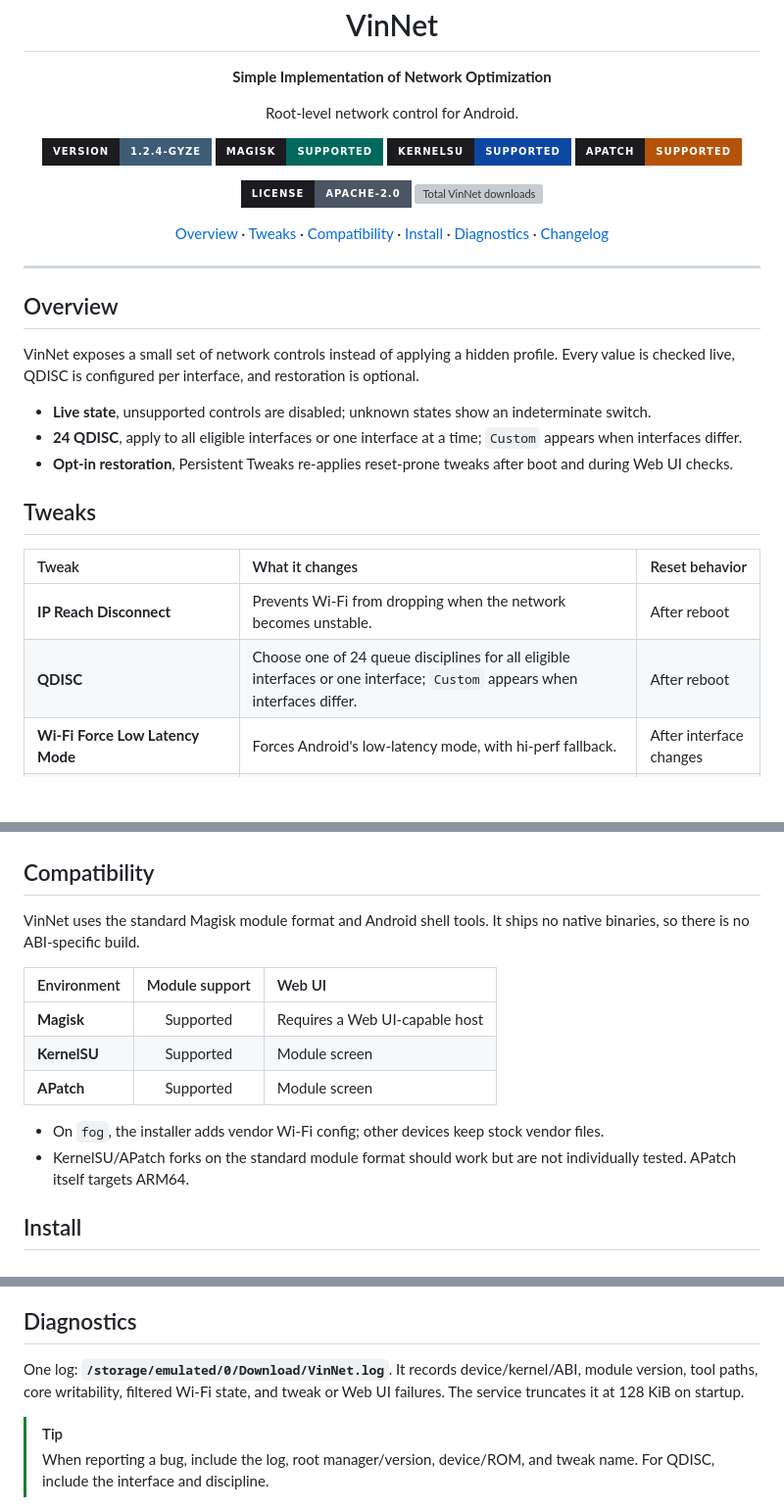
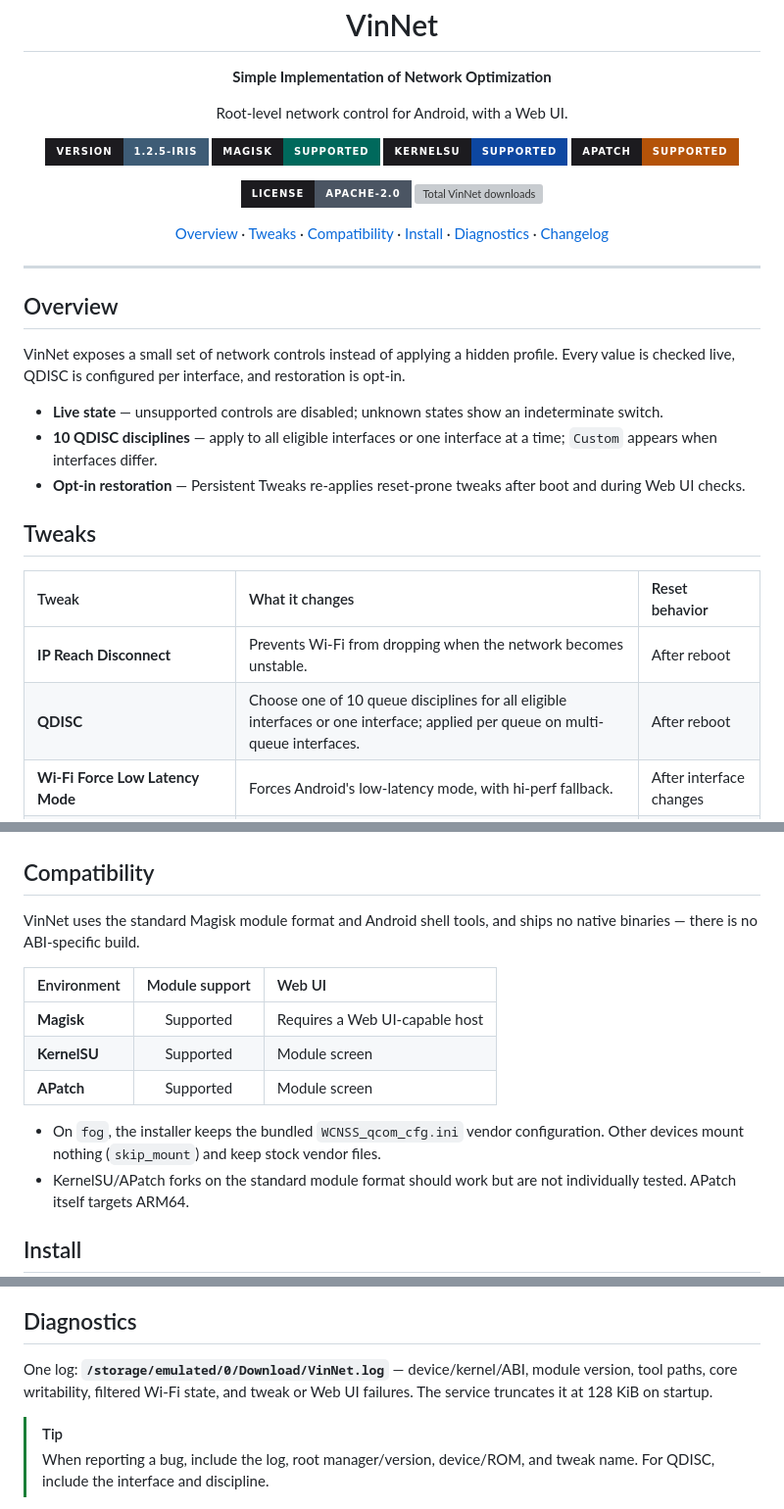
Before and after one commit to Vinzz1234567890/VinNet, a Markdown page: README.md, 3 parts joined by grey strips. Shown at 98% size. Drawn GitHub-style; badges without logos; blank space fills up the shorter version; grey boxes are pictures that could not be loaded.

Commit message:
docs: update README for clarity and accuracy, including version bump and improved descriptions

```diff
--- a/README.md
+++ b/README.md
@@ -9,10 +9,10 @@
 
 <p><b>Simple Implementation of Network Optimization</b></p>
 
-<p>Root-level network control for Android.</p>
+<p>Root-level network control for Android, with a Web UI.</p>
 
 <p>
-  <a href="https://github.com/Vinzz1234567890/VinNet/releases/latest"><img src="https://img.shields.io/badge/version-1.2.4--Gyze-3E5C76?style=for-the-badge&amp;labelColor=1C1B1F" alt="VinNet 1.2.4-Gyze" /></a>
+  <a href="https://github.com/Vinzz1234567890/VinNet/releases/latest"><img src="https://img.shields.io/badge/version-1.2.5--Iris-3E5C76?style=for-the-badge&amp;labelColor=1C1B1F" alt="VinNet 1.2.5-Iris" /></a>
   <a href="#compatibility"><img src="https://img.shields.io/badge/Magisk-supported-00695C?style=for-the-badge&amp;labelColor=1C1B1F" alt="Magisk supported" /></a>
   <a href="#compatibility"><img src="https://img.shields.io/badge/KernelSU-supported-0D47A1?style=for-the-badge&amp;labelColor=1C1B1F" alt="KernelSU supported" /></a>
   <a href="#compatibility"><img src="https://img.shields.io/badge/APatch-supported-B45309?style=for-the-badge&amp;labelColor=1C1B1F" alt="APatch supported" /></a>
@@ -38,18 +38,18 @@
 
 ## Overview
 
-VinNet exposes a small set of network controls instead of applying a hidden profile. Every value is checked live, QDISC is configured per interface, and restoration is optional.
+VinNet exposes a small set of network controls instead of applying a hidden profile. Every value is checked live, QDISC is configured per interface, and restoration is opt-in.
 
-- **Live state**, unsupported controls are disabled; unknown states show an indeterminate switch.
-- **24 QDISC**, apply to all eligible interfaces or one interface at a time; `Custom` appears when interfaces differ.
-- **Opt-in restoration**, Persistent Tweaks re-applies reset-prone tweaks after boot and during Web UI checks.
+- **Live state** — unsupported controls are disabled; unknown states show an indeterminate switch.
+- **10 QDISC disciplines** — apply to all eligible interfaces or one interface at a time; `Custom` appears when interfaces differ.
+- **Opt-in restoration** — Persistent Tweaks re-applies reset-prone tweaks after boot and during Web UI checks.
 
 ## Tweaks
 
 | Tweak | What it changes | Reset behavior |
 | :-- | :-- | :-- |
 | **IP Reach Disconnect** | Prevents Wi-Fi from dropping when the network becomes unstable. | After reboot |
-| **QDISC** | Choose one of 24 queue disciplines for all eligible interfaces or one interface; `Custom` appears when interfaces differ. | After reboot |
+| **QDISC** | Choose one of 10 queue disciplines for all eligible interfaces or one interface; applied per queue on multi-queue interfaces. | After reboot |
 | **Wi-Fi Force Low Latency Mode** | Forces Android's low-latency mode, with hi-perf fallback. | After interface changes |
 | **Network Avoid Bad Wi-Fi & Mobile Data Always ON** | Keeps Wi-Fi connected as signal degrades and stops background cellular data from disrupting transmission. | Persists |
 | **BLE Scan Always Enabled** | Reduces jitter and ping spikes on 2.4 GHz Wi-Fi. | Persists |
@@ -60,7 +60,7 @@ VinNet exposes a small set of network controls instead of applying a hidden prof
 
 ## Compatibility
 
-VinNet uses the standard Magisk module format and Android shell tools. It ships no native binaries, so there is no ABI-specific build.
+VinNet uses the standard Magisk module format and Android shell tools, and ships no native binaries — there is no ABI-specific build.
 
 | Environment | Module support | Web UI |
 | :-- | :--: | :-- |
@@ -68,7 +68,7 @@ VinNet uses the standard Magisk module format and Android shell tools. It ships
 | **KernelSU** | Supported | Module screen |
 | **APatch** | Supported | Module screen |
 
-- On `fog`, the installer adds vendor Wi-Fi config; other devices keep stock vendor files.
+- On `fog`, the installer keeps the bundled `WCNSS_qcom_cfg.ini` vendor configuration. Other devices mount nothing (`skip_mount`) and keep stock vendor files.
 - KernelSU/APatch forks on the standard module format should work but are not individually tested. APatch itself targets ARM64.
 
 ## Install
@@ -100,7 +92,7 @@ flowchart LR
 
 ## Diagnostics
 
-One log: **`/storage/emulated/0/Download/VinNet.log`**. It records device/kernel/ABI, module version, tool paths, core writability, filtered Wi-Fi state, and tweak or Web UI failures. The service truncates it at 128 KiB on startup.
+One log: **`/storage/emulated/0/Download/VinNet.log`** — device/kernel/ABI, module version, tool paths, core writability, filtered Wi-Fi state, and tweak or Web UI failures. The service truncates it at 128 KiB on startup.
 
 > [!TIP]
 > When reporting a bug, include the log, root manager/version, device/ROM, and tweak name. For QDISC, include the interface and discipline.
```
Also changed, not shown: other parts of README.md (+2 -10 lines).
